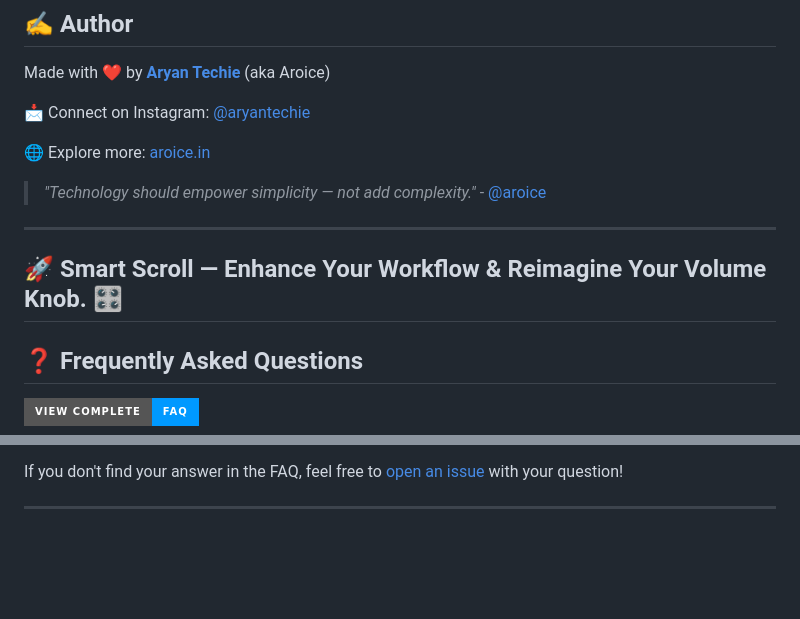
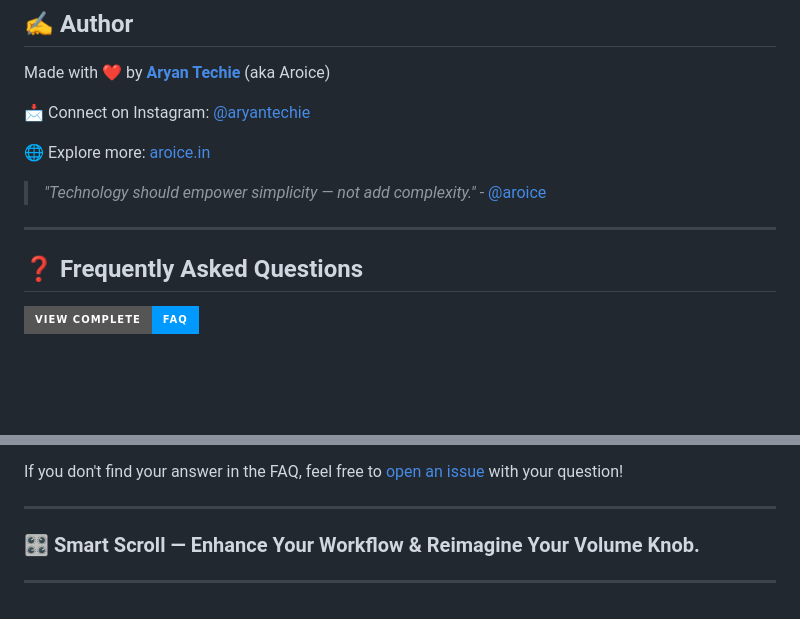
Before and after one commit to Aryan-Techie/SmartScroll, a Markdown page: Readme.md, 2 parts joined by grey strips. Drawn GitHub-style; badges without logos; blank space fills up the shorter version.

Commit message:
Update README.md to reintroduce the Smart Scroll tagline and enhance the FAQ section

```diff
--- a/Readme.md
+++ b/Readme.md
@@ -188,7 +188,6 @@ Made with ❤️ by **[Aryan Techie](https://aryan.aroice.in)** (aka Aroice)
 
 ---
 
-## 🚀 Smart Scroll — Enhance Your Workflow & Reimagine Your Volume Knob. 🎛️
 
 ## ❓ Frequently Asked Questions
 
@@ -209,3 +208,5 @@ Have questions about Smart Scroll? We've moved our comprehensive FAQ to a dedica
 If you don't find your answer in the FAQ, feel free to [open an issue](https://github.com/Aryan-Techie/SmartScroll/issues) with your question!
 
 ---
+### 🎛️ Smart Scroll — Enhance Your Workflow & Reimagine Your Volume Knob.
+---
```
